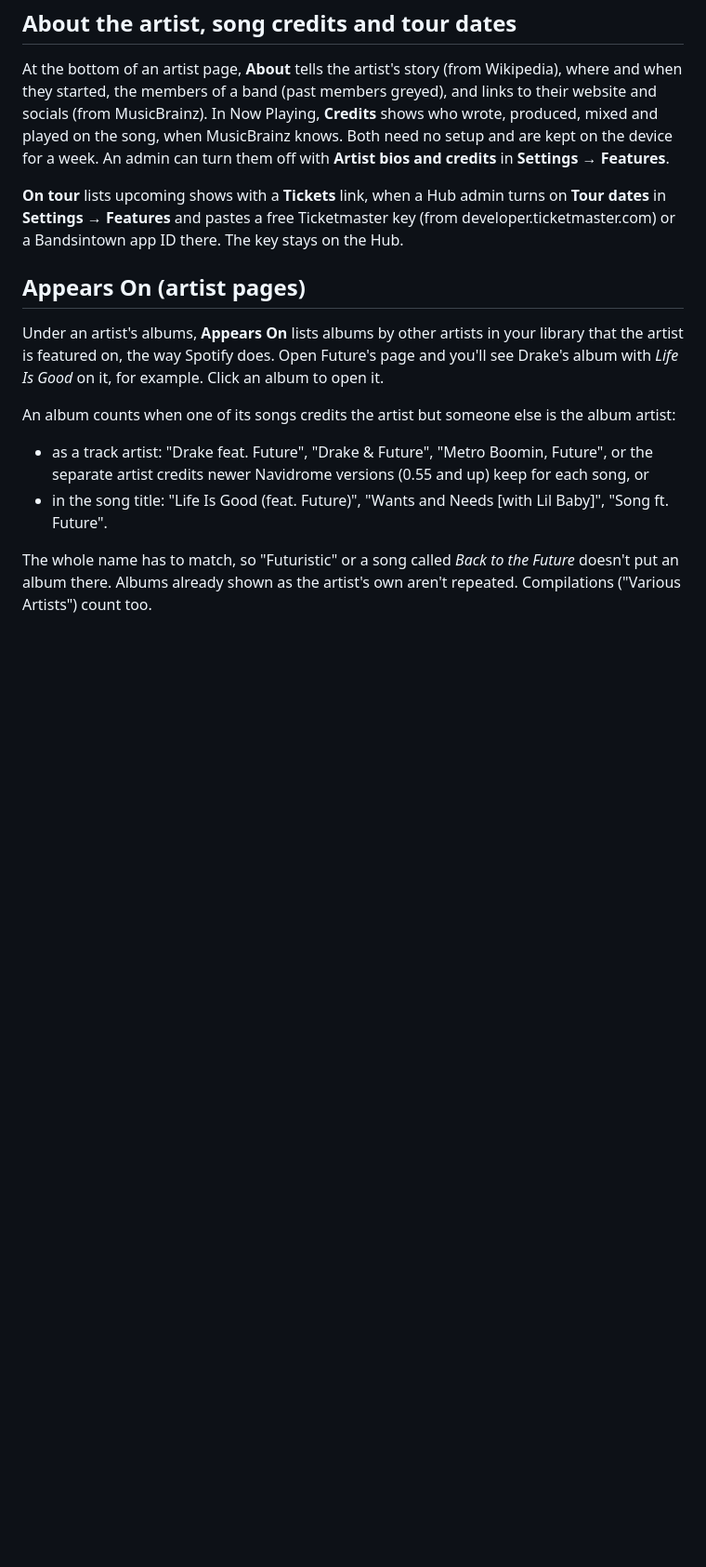
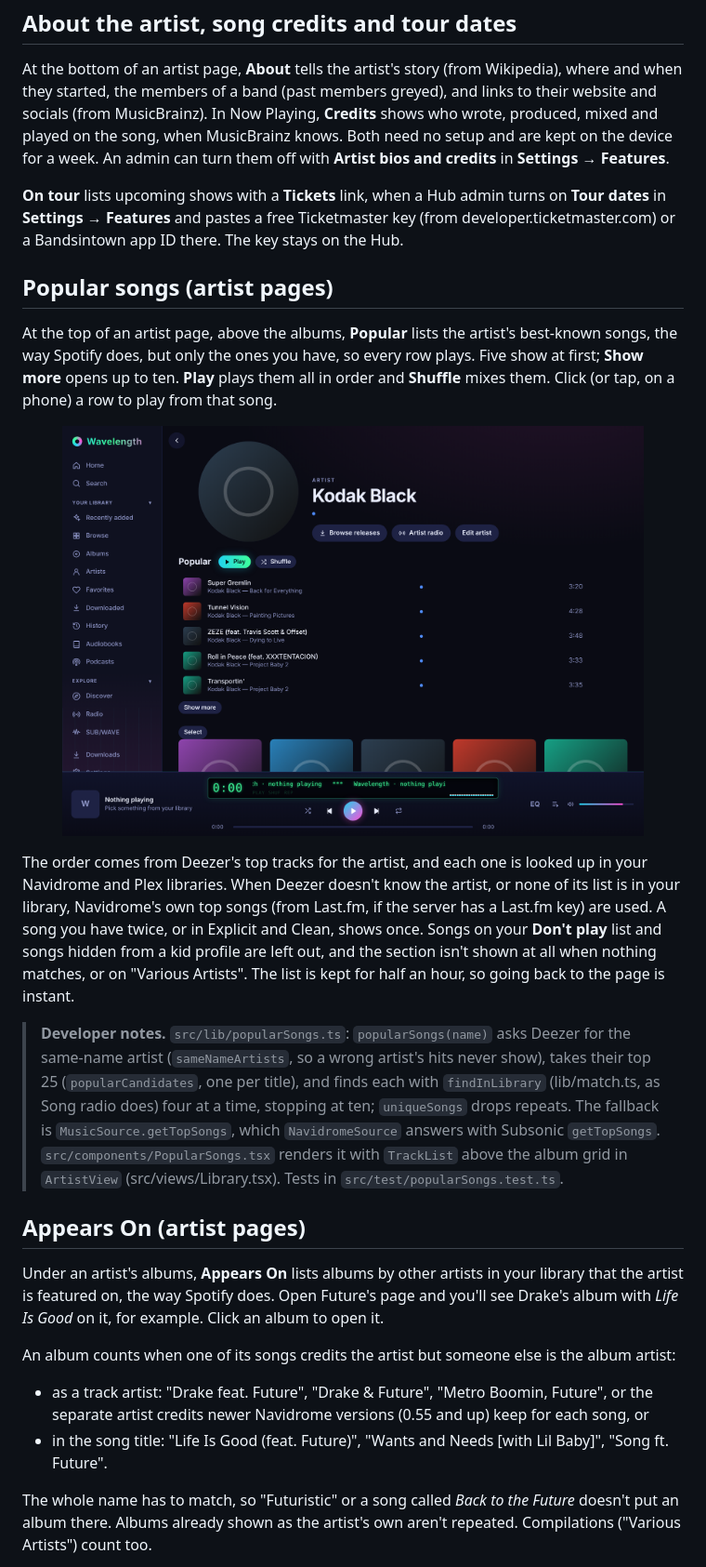
Before and after one commit to Spacegoose02/wavelength, a Markdown page: docs/USER-GUIDE.md, the part around one of its changes. Shown at 93% size. Drawn GitHub-style; pictures changed too: docs/screenshots/artist-popular.png (added); blank space fills up the shorter version.

```diff
--- a/docs/USER-GUIDE.md
+++ b/docs/USER-GUIDE.md
@@ -329,6 +329,30 @@ MusicBrainz knows. Both need no setup and are kept on the device for a week. An
 **On tour** lists upcoming shows with a **Tickets** link, when a Hub admin turns on **Tour dates** in
 **Settings → Features** and pastes a free Ticketmaster key (from developer.ticketmaster.com) or a Bandsintown
 app ID there. The key stays on the Hub.
+
+## Popular songs (artist pages)
+
+At the top of an artist page, above the albums, **Popular** lists the artist's best-known songs, the way Spotify
+does, but only the ones you have, so every row plays. Five show at first; **Show more** opens up to ten. **Play**
+plays them all in order and **Shuffle** mixes them. Click (or tap, on a phone) a row to play from that song.
+
+<p align="center">
+  <img src="screenshots/artist-popular.png" alt="Kodak Black's artist page with a Popular list of five songs, Play and Shuffle, above the albums" width="88%">
+</p>
+
+The order comes from Deezer's top tracks for the artist, and each one is looked up in your Navidrome and Plex
+libraries. When Deezer doesn't know the artist, or none of its list is in your library, Navidrome's own top songs
+(from Last.fm, if the server has a Last.fm key) are used. A song you have twice, or in Explicit and Clean, shows
+once. Songs on your **Don't play** list and songs hidden from a kid profile are left out, and the section isn't
+shown at all when nothing matches, or on "Various Artists". The list is kept for half an hour, so going back to the
+page is instant.
+
+> **Developer notes.** `src/lib/popularSongs.ts`: `popularSongs(name)` asks Deezer for the same-name artist
+> (`sameNameArtists`, so a wrong artist's hits never show), takes their top 25 (`popularCandidates`, one per title),
+> and finds each with `findInLibrary` (lib/match.ts, as Song radio does) four at a time, stopping at ten;
+> `uniqueSongs` drops repeats. The fallback is `MusicSource.getTopSongs`, which `NavidromeSource` answers with
+> Subsonic `getTopSongs`. `src/components/PopularSongs.tsx` renders it with `TrackList` above the album grid in
+> `ArtistView` (src/views/Library.tsx). Tests in `src/test/popularSongs.test.ts`.
 
 ## Appears On (artist pages)
 
```
Also changed, not shown: other parts of docs/USER-GUIDE.md (+1 -1 lines), CHANGELOG.md (+5 -0 lines), 7 other files.
